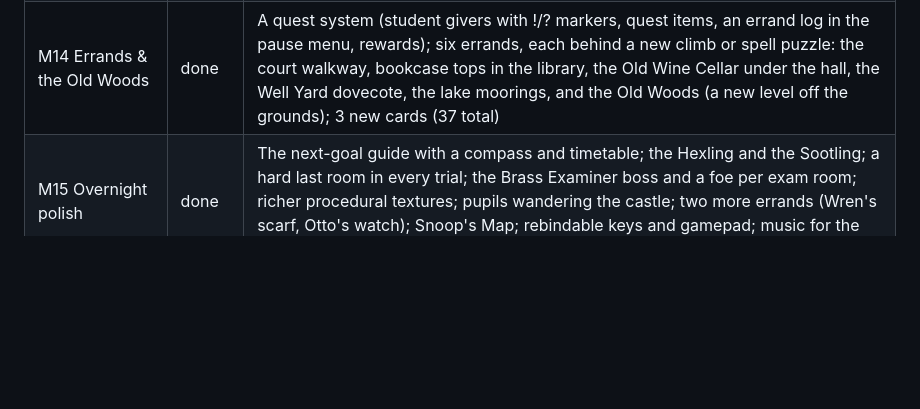
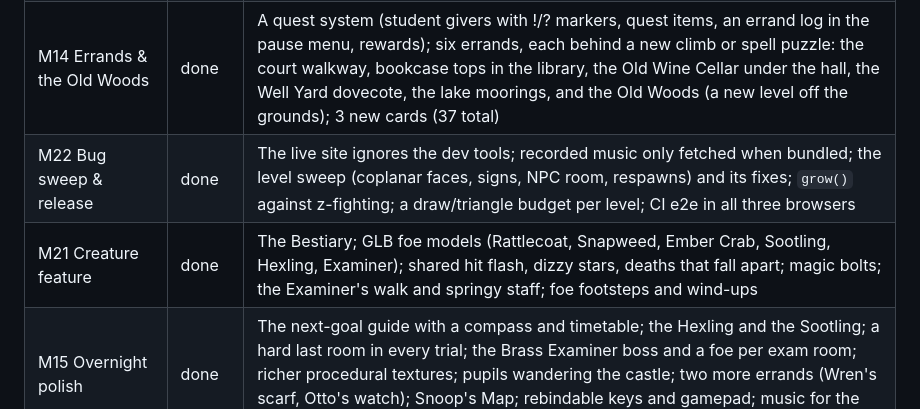
Before and after one commit to DerWaldi/thistlewick, a Markdown page: CLAUDE.md, the part around the change. Rendered like a GitHub page; blank space fills up the shorter version.

Commit message:
CLAUDE.md: M21 and M22 in the milestone table
Co-Authored-By: Claude Opus 5.5 <noreply@anthropic.com>

```diff
--- a/CLAUDE.md
+++ b/CLAUDE.md
@@ -272,6 +272,8 @@ Levels place objects with `b.add({ type: ..., ... })`. Objects talk to each othe
 | M4 Slice complete | done | Shop and upgrades, all 10 cards, 4 secrets, title/pause/options, music, visual pass, perf |
 | Polish 1 | done | Sectioned music, wall caps against climbing out, P screenshots, painted portraits and gilt frames, detailed characters, set dressing in every room |
 | M14 Errands & the Old Woods | done | A quest system (student givers with !/? markers, quest items, an errand log in the pause menu, rewards); six errands, each behind a new climb or spell puzzle: the court walkway, bookcase tops in the library, the Old Wine Cellar under the hall, the Well Yard dovecote, the lake moorings, and the Old Woods (a new level off the grounds); 3 new cards (37 total) |
+| M22 Bug sweep & release | done | The live site ignores the dev tools; recorded music only fetched when bundled; the level sweep (coplanar faces, signs, NPC room, respawns) and its fixes; `grow()` against z-fighting; a draw/triangle budget per level; CI e2e in all three browsers |
+| M21 Creature feature | done | The Bestiary; GLB foe models (Rattlecoat, Snapweed, Ember Crab, Sootling, Hexling, Examiner); shared hit flash, dizzy stars, deaths that fall apart; magic bolts; the Examiner's walk and springy staff; foe footsteps and wind-ups |
 | M15 Overnight polish | done | The next-goal guide with a compass and timetable; the Hexling and the Sootling; a hard last room in every trial; the Brass Examiner boss and a foe per exam room; richer procedural textures; pupils wandering the castle; two more errands (Wren's scarf, Otto's watch); Snoop's Map; rebindable keys and gamepad; music for the woods and the exams |
 | M13 Final Exams | done | The Examination Hall off the First Floor: seven professors' rooms (block trough and Rattlecoat; three relocking padlocks at once; moss, fling and charged bounce; lamplit stones and a two-lamp false wall; Snapweeds, a rope drawbridge and four ordered braziers; crabs, a floe and a charged freeze; ferry, pendulum and a called basket), the Thistle Hall with the Golden Thistle, the House Cup and the ending screen |
 | M12 The First Floor | done | A new storey up from the Lantern Hall gallery: the Long Hall, the Great Library (mezzanine by stair or book lift, glimmer stacks needing a charged lamp, the Forbidden Section behind a sliding bookshelf with a Snapweed and a chest), the House Wing (only your common room opens), the Leads (chimneys, ridge, a cistern to freeze or a tile to fling across, a crate lift and a bounce to the observatory lookout); 3 new cards (34); NPC spots in castle levels |
```
